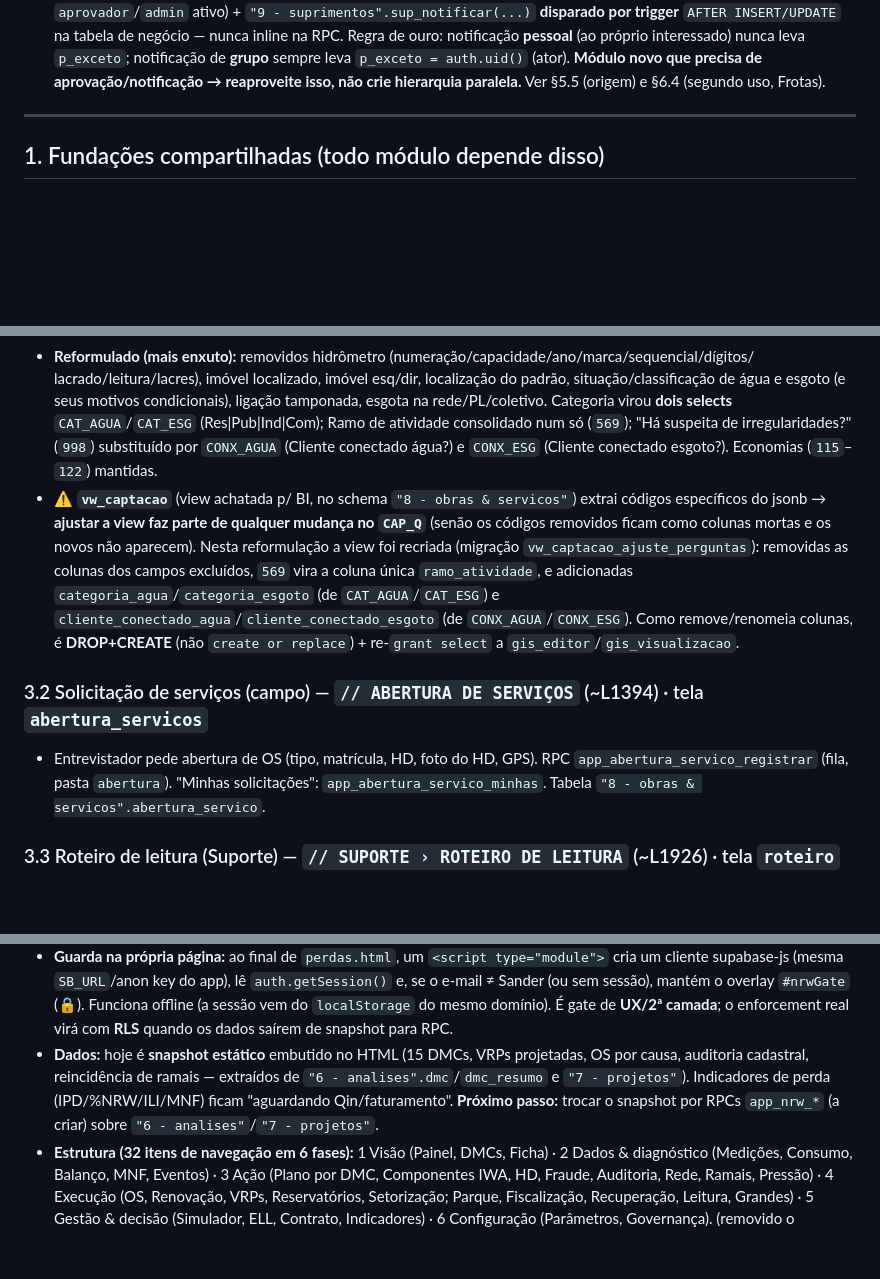
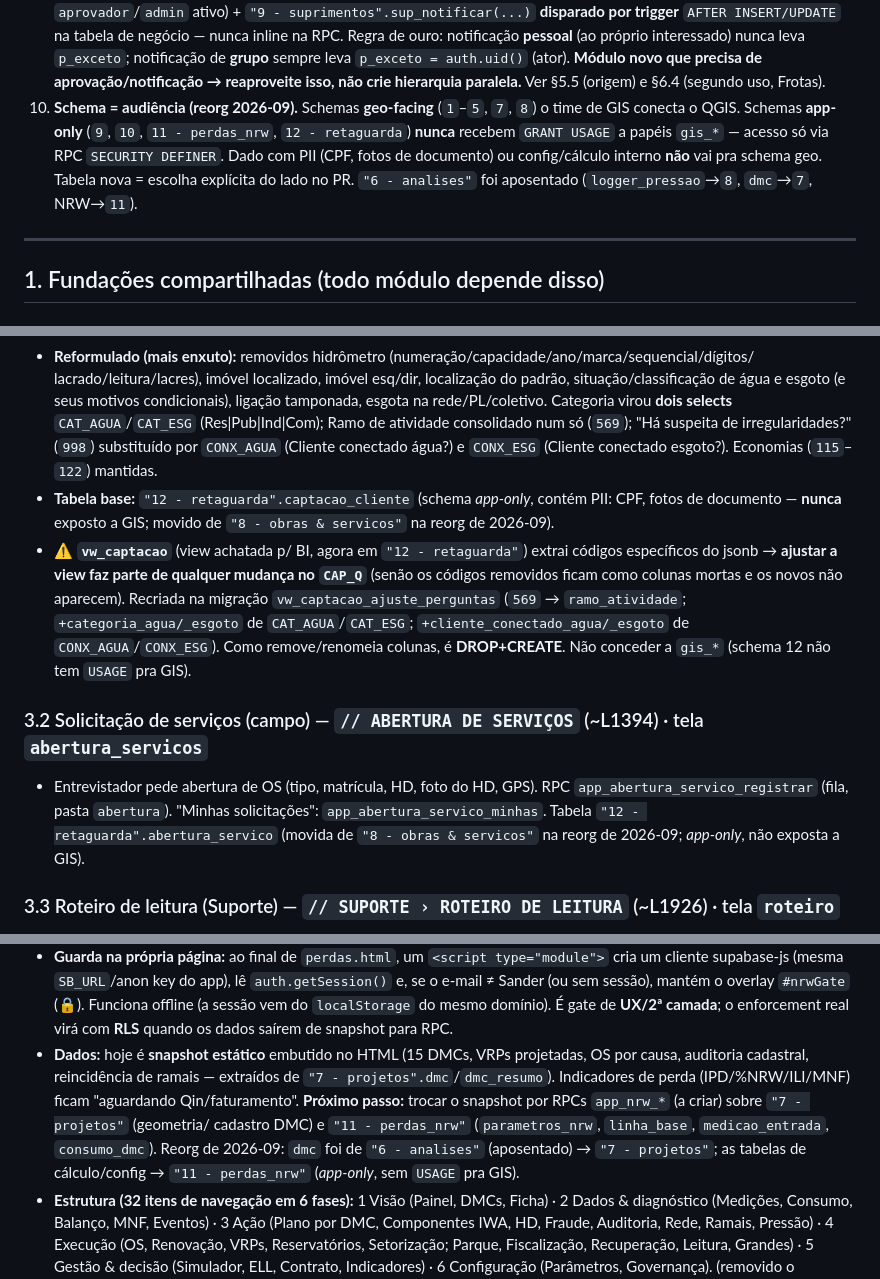
Before and after one commit to sirio369/aguasmg, a Markdown page: docs/MODULOS.md, 3 parts joined by grey strips. Rendered like a GitHub page; blank space fills up the shorter version.

```diff
--- a/docs/MODULOS.md
+++ b/docs/MODULOS.md
@@ -33,6 +33,11 @@
    notificação **pessoal** (ao próprio interessado) nunca leva `p_exceto`; notificação de **grupo**
    sempre leva `p_exceto = auth.uid()` (ator). **Módulo novo que precisa de aprovação/notificação →
    reaproveite isso, não crie hierarquia paralela.** Ver §5.5 (origem) e §6.4 (segundo uso, Frotas).
+10. **Schema = audiência (reorg 2026-09).** Schemas **geo-facing** (`1`–`5`, `7`, `8`) o time de GIS
+    conecta o QGIS. Schemas **app-only** (`9`, `10`, `11 - perdas_nrw`, `12 - retaguarda`) **nunca**
+    recebem `GRANT USAGE` a papéis `gis_*` — acesso só via RPC `SECURITY DEFINER`. Dado com PII (CPF,
+    fotos de documento) ou config/cálculo interno **não** vai pra schema geo. Tabela nova = escolha
+    explícita do lado no PR. `"6 - analises"` foi aposentado (`logger_pressao`→`8`, `dmc`→`7`, NRW→`11`).
 
 ---
 
@@ -209,18 +214,20 @@ Reúne funções de campo + a subdivisão **🛟 Suporte**. (A antiga "Retaguard
   virou **dois selects** `CAT_AGUA`/`CAT_ESG` (Res|Pub|Ind|Com); Ramo de atividade consolidado num só (`569`);
   "Há suspeita de irregularidades?" (`998`) substituído por `CONX_AGUA` (Cliente conectado água?) e
   `CONX_ESG` (Cliente conectado esgoto?). Economias (`115`–`122`) mantidas.
-- ⚠️ **`vw_captacao`** (view achatada p/ BI, no schema `"8 - obras & servicos"`) extrai códigos
+- **Tabela base:** `"12 - retaguarda".captacao_cliente` (schema *app-only*, contém PII: CPF, fotos de
+  documento — **nunca** exposto a GIS; movido de `"8 - obras & servicos"` na reorg de 2026-09).
+- ⚠️ **`vw_captacao`** (view achatada p/ BI, agora em `"12 - retaguarda"`) extrai códigos
   específicos do jsonb → **ajustar a view faz parte de qualquer mudança no `CAP_Q`** (senão os códigos
-  removidos ficam como colunas mortas e os novos não aparecem). Nesta reformulação a view foi recriada
-  (migração `vw_captacao_ajuste_perguntas`): removidas as colunas dos campos excluídos, `569` vira a
-  coluna única `ramo_atividade`, e adicionadas `categoria_agua`/`categoria_esgoto` (de `CAT_AGUA`/`CAT_ESG`)
-  e `cliente_conectado_agua`/`cliente_conectado_esgoto` (de `CONX_AGUA`/`CONX_ESG`). Como remove/renomeia
-  colunas, é **DROP+CREATE** (não `create or replace`) + re-`grant select` a `gis_editor`/`gis_visualizacao`.
+  removidos ficam como colunas mortas e os novos não aparecem). Recriada na migração
+  `vw_captacao_ajuste_perguntas` (`569` → `ramo_atividade`; `+categoria_agua/_esgoto` de `CAT_AGUA`/`CAT_ESG`;
+  `+cliente_conectado_agua/_esgoto` de `CONX_AGUA`/`CONX_ESG`). Como remove/renomeia colunas, é
+  **DROP+CREATE**. Não conceder a `gis_*` (schema 12 não tem `USAGE` pra GIS).
 
 ### 3.2 Solicitação de serviços (campo) — `// ABERTURA DE SERVIÇOS` (~L1394) · tela `abertura_servicos`
 - Entrevistador pede abertura de OS (tipo, matrícula, HD, foto do HD, GPS). RPC
   `app_abertura_servico_registrar` (fila, pasta `abertura`). "Minhas solicitações":
-  `app_abertura_servico_minhas`. Tabela `"8 - obras & servicos".abertura_servico`.
+  `app_abertura_servico_minhas`. Tabela `"12 - retaguarda".abertura_servico` (movida de
+  `"8 - obras & servicos"` na reorg de 2026-09; *app-only*, não exposta a GIS).
 
 ### 3.3 Roteiro de leitura (Suporte) — `// SUPORTE › ROTEIRO DE LEITURA` (~L1926) · tela `roteiro`
 - Mapa por **percurso/trecho** sobre `"8 - obras & servicos".vw_roteiro_leitura` (pontos, 133k) e
@@ -642,9 +649,12 @@ Leaflet). Por isso **não entra no `SCREENS`** nem no `irPara`. Acesso pelo card
   domínio). É gate de **UX/2ª camada**; o enforcement real virá com **RLS** quando os dados saírem de
   snapshot para RPC.
 - **Dados:** hoje é **snapshot estático** embutido no HTML (15 DMCs, VRPs projetadas, OS por causa,
-  auditoria cadastral, reincidência de ramais — extraídos de `"6 - analises".dmc`/`dmc_resumo` e
-  `"7 - projetos"`). Indicadores de perda (IPD/%NRW/ILI/MNF) ficam "aguardando Qin/faturamento".
-  **Próximo passo:** trocar o snapshot por RPCs `app_nrw_*` (a criar) sobre `"6 - analises"`/`"7 - projetos"`.
+  auditoria cadastral, reincidência de ramais — extraídos de `"7 - projetos".dmc`/`dmc_resumo`).
+  Indicadores de perda (IPD/%NRW/ILI/MNF) ficam "aguardando Qin/faturamento".
+  **Próximo passo:** trocar o snapshot por RPCs `app_nrw_*` (a criar) sobre `"7 - projetos"` (geometria/
+  cadastro DMC) e `"11 - perdas_nrw"` (`parametros_nrw`, `linha_base`, `medicao_entrada`, `consumo_dmc`).
+  Reorg de 2026-09: `dmc` foi de `"6 - analises"` (aposentado) → `"7 - projetos"`; as tabelas de
+  cálculo/config → `"11 - perdas_nrw"` (*app-only*, sem `USAGE` pra GIS).
 - **Estrutura (32 itens de navegação em 6 fases):** 1 Visão (Painel, DMCs, Ficha) · 2 Dados & diagnóstico
   (Medições, Consumo, Balanço, MNF, Eventos) · 3 Ação (Plano por DMC, Componentes IWA, HD, Fraude,
   Auditoria, Rede, Ramais, Pressão) · 4 Execução (OS, Renovação, VRPs, Reservatórios, Setorização;
```
Also changed, not shown: other parts of docs/MODULOS.md (+2 -2 lines), CLAUDE.md (+16 -5 lines).
